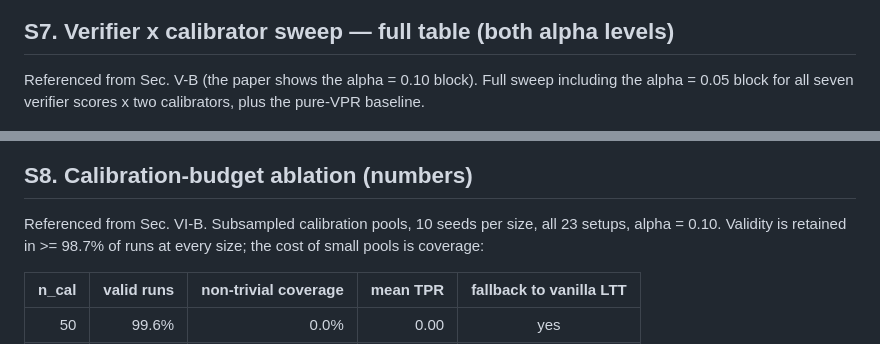
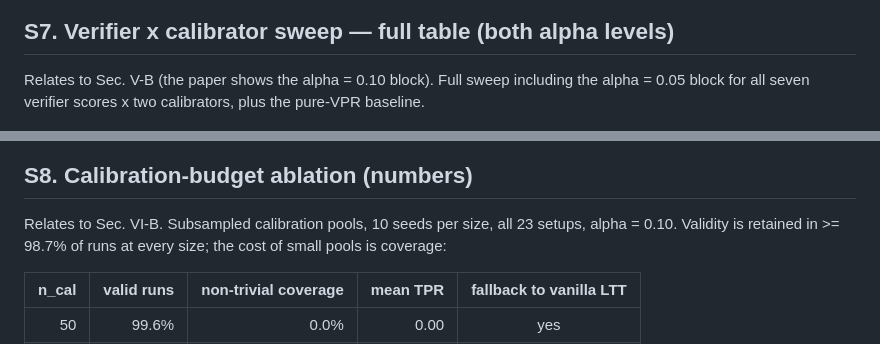
Before and after one commit to Hasar12138/SafeVPR, a Markdown page: docs/paper_supplement/README.md, 2 parts joined by grey strips. GitHub-like rendering.

```diff
--- a/docs/paper_supplement/README.md
+++ b/docs/paper_supplement/README.md
@@ -69,7 +70,7 @@ Referenced from Sec. V-E. The metric validity variant (label
 
 ## S7. Verifier x calibrator sweep — full table (both alpha levels)
 
-Referenced from Sec. V-B (the paper shows the alpha = 0.10 block).
+Relates to Sec. V-B (the paper shows the alpha = 0.10 block).
 Full sweep including the alpha = 0.05 block for all seven verifier
 scores x two calibrators, plus the pure-VPR baseline.
 
@@ -77,7 +78,7 @@ scores x two calibrators, plus the pure-VPR baseline.
 
 ## S8. Calibration-budget ablation (numbers)
 
-Referenced from Sec. VI-B. Subsampled calibration pools, 10 seeds per
+Relates to Sec. VI-B. Subsampled calibration pools, 10 seeds per
 size, all 23 setups, alpha = 0.10. Validity is retained in >= 98.7% of
 runs at every size; the cost of small pools is coverage:
 
```
Also changed, not shown: other parts of docs/paper_supplement/README.md (+12 -11 lines), README.md (+2 -2 lines).
